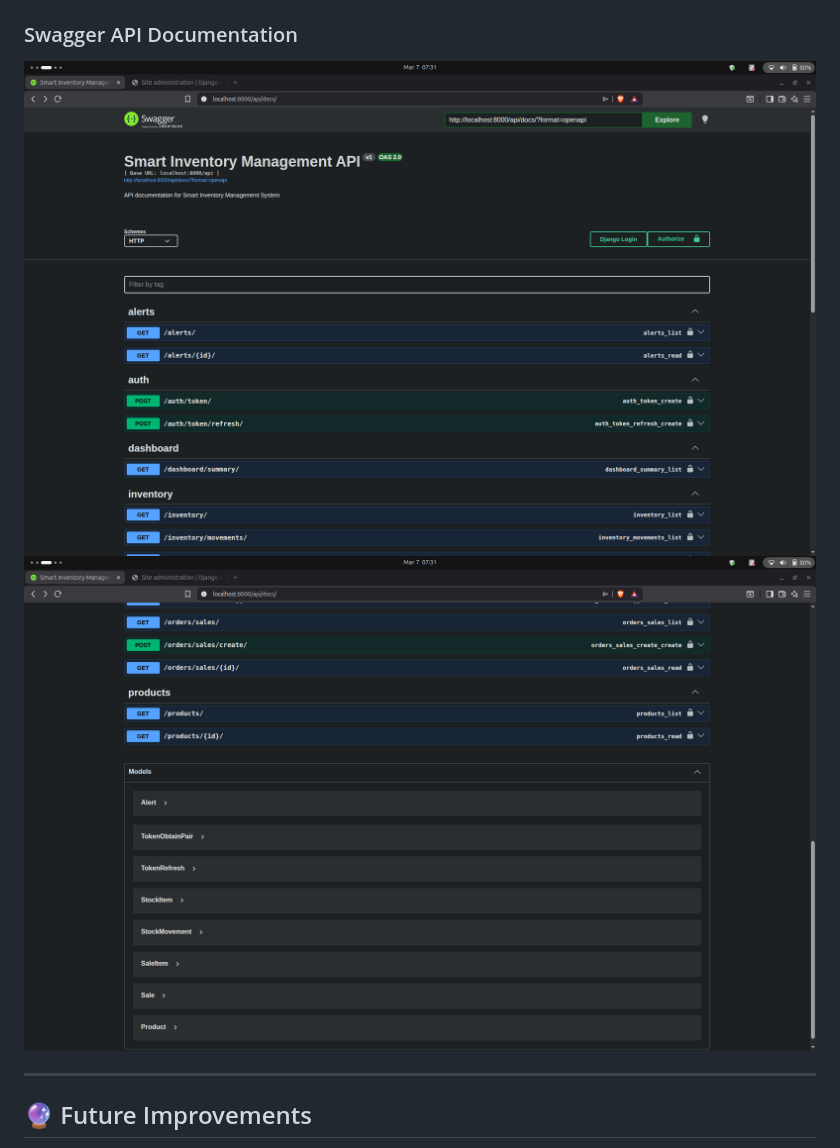
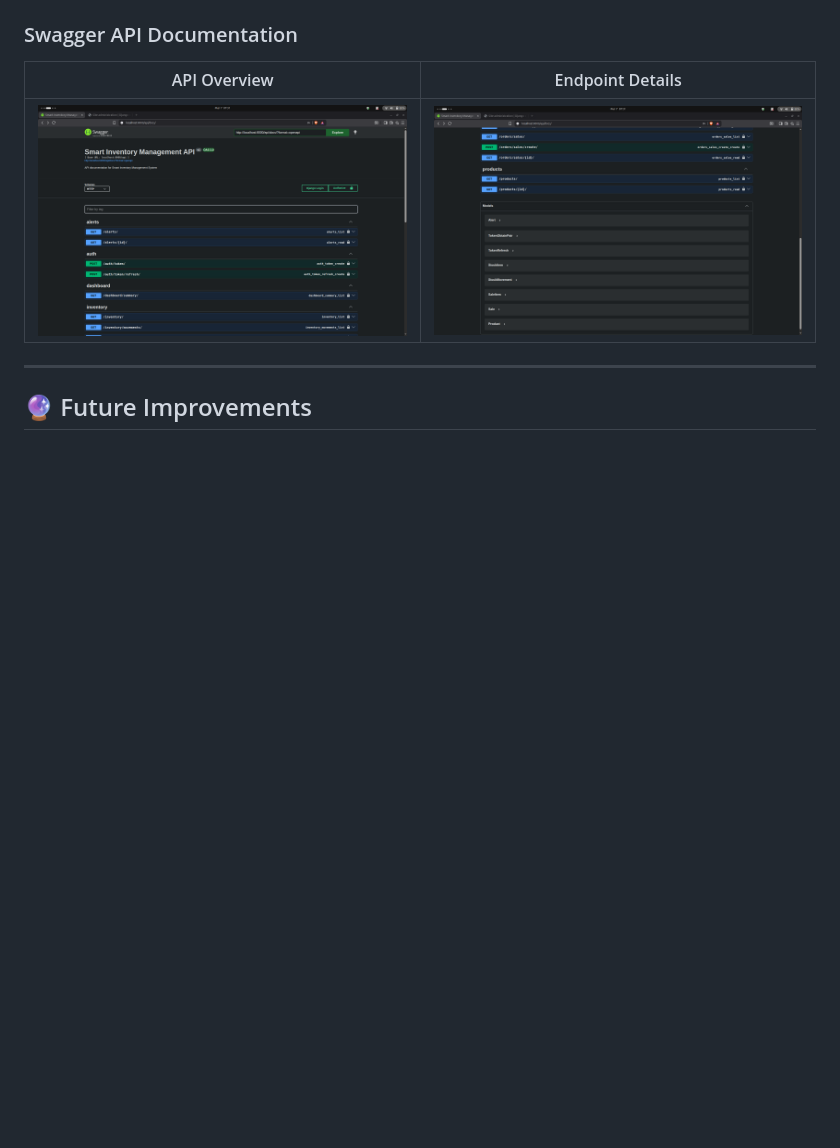
Before and after one commit to itesh-singh/smart-inventory-management-system, a Markdown page: README.md, the part around the change printed below. GitHub-like rendering; blank space fills up the shorter version.

```diff
--- a/README.md
+++ b/README.md
@@ -291,7 +306,9 @@ http://localhost:8000/admin/
 
 ### Swagger API Documentation
-![Swagger 01](screenshots/swagger_01.png)
-![Swagger 02](screenshots/swagger_02.png)
+
+| API Overview | Endpoint Details |
+|--------------|-----------------|
+| ![Swagger 01](screenshots/swagger_01.png) | ![Swagger 02](screenshots/swagger_02.png) |
 
 ---
 
```
Also changed, not shown: other parts of README.md (+18 -3 lines), screenshots/alerts.png, screenshots/dashboard.png, screenshots/inventory.png, screenshots/products.png.
